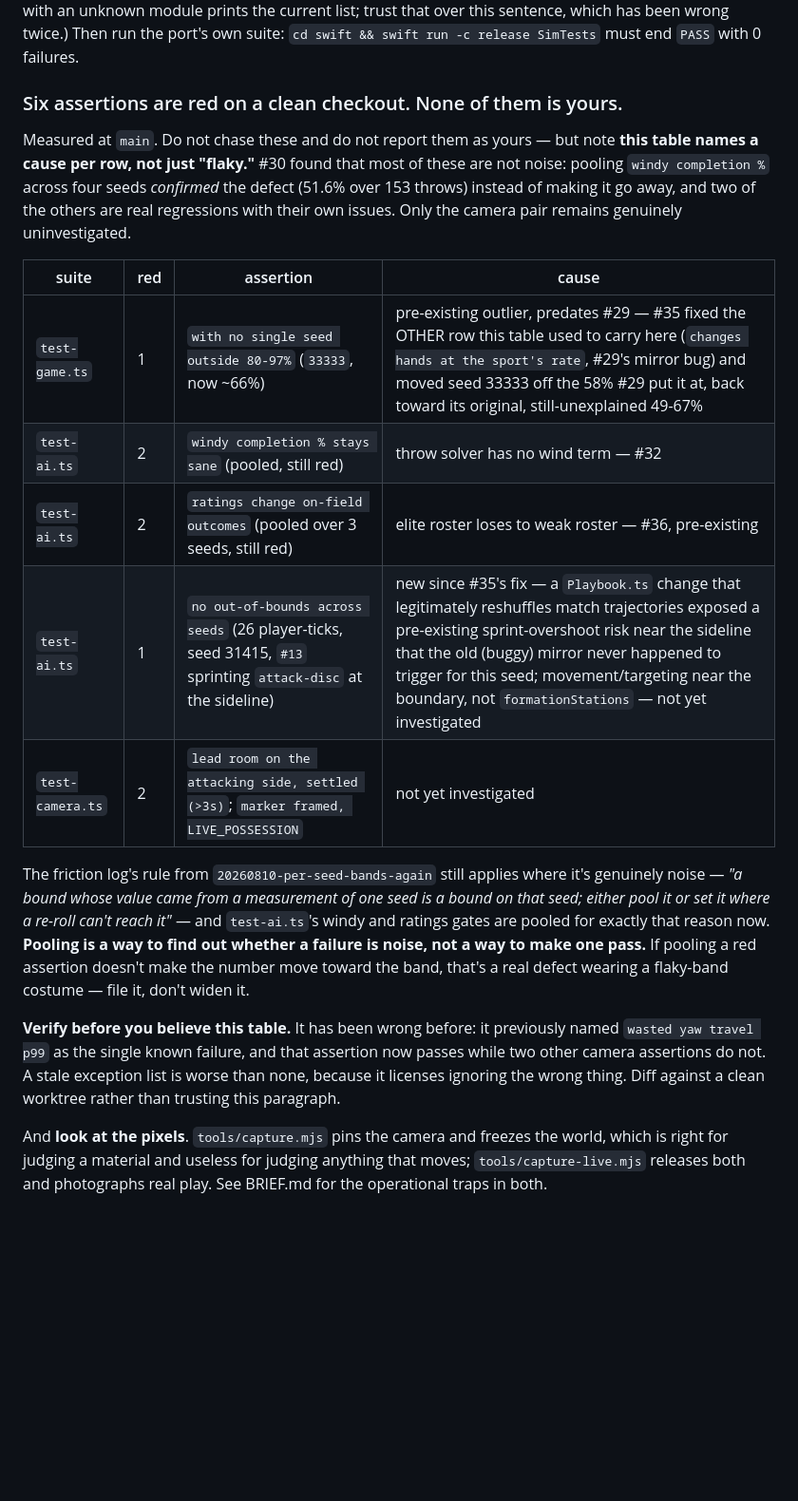
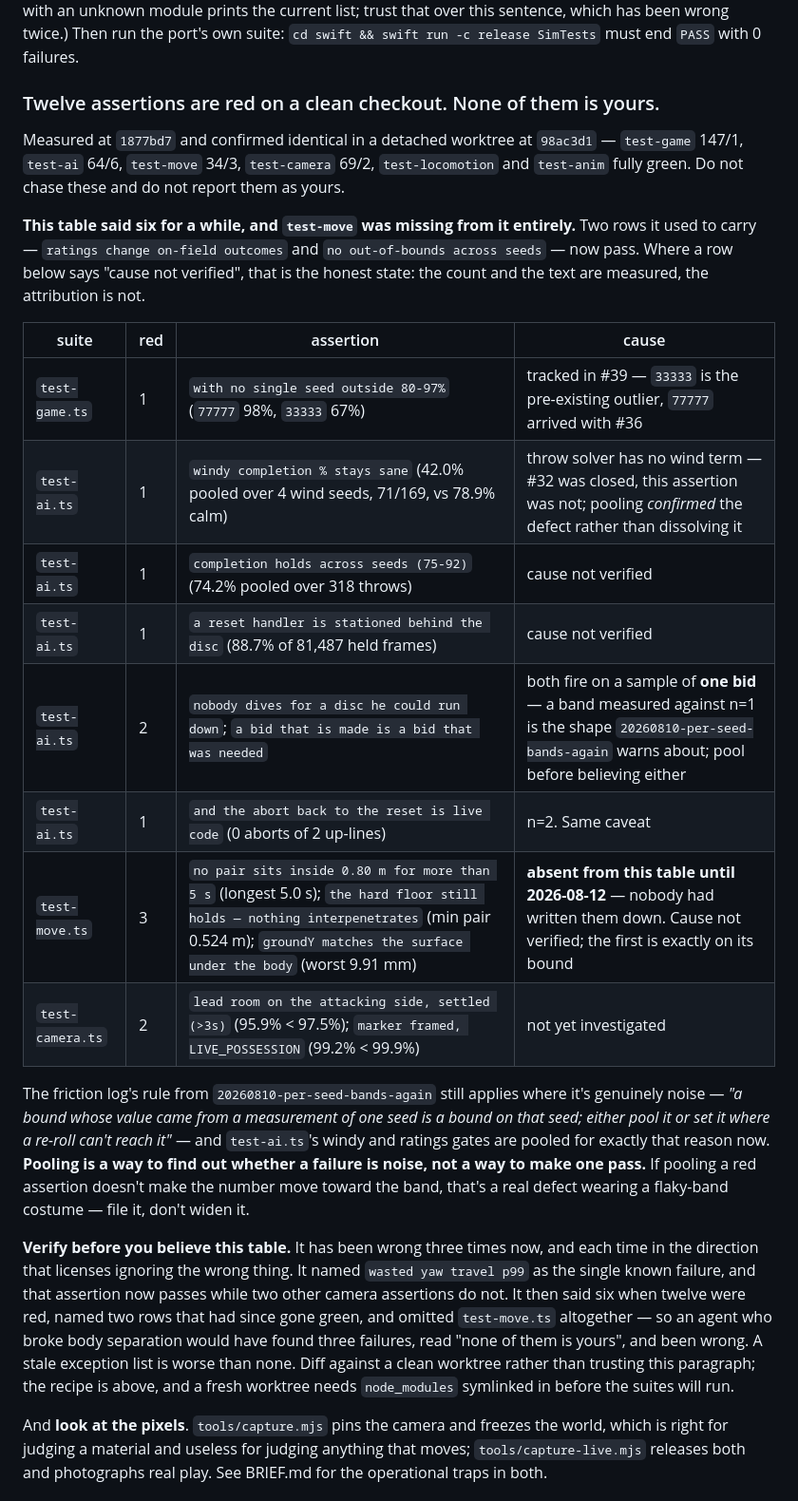
Before and after one commit to gsiener/disc, a Markdown page: AGENTS.md, the part around the change. Shown at 95% size. GitHub-like rendering; blank space fills up the shorter version.

Commit message:
Correct the known-red table: twelve, not six
Measured at 1877bd7 and confirmed identical in a detached worktree at
98ac3d1, so none of this is new: test-game 147/1, test-ai 64/6,
test-move 34/3, test-camera 69/2.

The table said six. It also omitted test-move.ts entirely, which is the
failure mode that matters -- an agent who broke body separation would
have found three red assertions, read "none of them is yours", and been
wrong. Two rows it did carry, `ratings change on-field outcomes` and
`no out-of-bounds across seeds`, now pass.

Four of test-ai's six fire on samples of one or two events. A band
measured against n=1 is the shape 20260810-per-seed-bands-again warns
about, so those rows say to pool before believing them rather than
asserting a cause. Where I did not verify a cause, the row says so.

AGENTS.md's own warning is that a stale exception list is worse than
none because it licenses ignoring the wrong thing. That paragraph now
carries all three times the table has been wrong, and the note that a
fresh worktree needs node_modules symlinked before the suites run --
which cost me a confusing empty result while measuring this.

Co-Authored-By: Claude Opus 5 (1M context) <noreply@anthropic.com>

```diff
--- a/AGENTS.md
+++ b/AGENTS.md
@@ -123,22 +123,29 @@ module prints the current list; trust that over this sentence, which has been
 wrong twice.) Then run the port's own suite:
 `cd swift && swift run -c release SimTests` must end `PASS` with 0 failures.
 
-### Six assertions are red on a clean checkout. None of them is yours.
+### Twelve assertions are red on a clean checkout. None of them is yours.
 
-Measured at `main`. Do not chase these and do not report them as yours — but note
-**this table names a cause per row, not just "flaky."** #30 found that most of
-these are not noise: pooling `windy completion %` across four seeds *confirmed*
-the defect (51.6% over 153 throws) instead of making it go away, and two of the
-others are real regressions with their own issues. Only the camera pair remains
-genuinely uninvestigated.
+Measured at `1877bd7` and confirmed identical in a detached worktree at `98ac3d1`
+— `test-game` 147/1, `test-ai` 64/6, `test-move` 34/3, `test-camera` 69/2,
+`test-locomotion` and `test-anim` fully green. Do not chase these and do not
+report them as yours.
+
+**This table said six for a while, and `test-move` was missing from it entirely.**
+Two rows it used to carry — `ratings change on-field outcomes` and
+`no out-of-bounds across seeds` — now pass. Where a row below says "cause not
+verified", that is the honest state: the count and the text are measured, the
+attribution is not.
 
 | suite | red | assertion | cause |
 |---|---|---|---|
-| `test-game.ts` | 1 | `with no single seed outside 80-97%` (`33333`, now ~66%) | pre-existing outlier, predates #29 — #35 fixed the OTHER row this table used to carry here (`changes hands at the sport's rate`, #29's mirror bug) and moved seed 33333 off the 58% #29 put it at, back toward its original, still-unexplained 49-67% |
-| `test-ai.ts` | 2 | `windy completion % stays sane` (pooled, still red) | throw solver has no wind term — #32 |
-| `test-ai.ts` | 2 | `ratings change on-field outcomes` (pooled over 3 seeds, still red) | elite roster loses to weak roster — #36, pre-existing |
-| `test-ai.ts` | 1 | `no out-of-bounds across seeds` (26 player-ticks, seed 31415, `#13` sprinting `attack-disc` at the sideline) | new since #35's fix — a `Playbook.ts` change that legitimately reshuffles match trajectories exposed a pre-existing sprint-overshoot risk near the sideline that the old (buggy) mirror never happened to trigger for this seed; movement/targeting near the boundary, not `formationStations` — not yet investigated |
-| `test-camera.ts` | 2 | `lead room on the attacking side, settled (>3s)`; `marker framed, LIVE_POSSESSION` | not yet investigated |
+| `test-game.ts` | 1 | `with no single seed outside 80-97%` (`77777` 98%, `33333` 67%) | tracked in #39 — `33333` is the pre-existing outlier, `77777` arrived with #36 |
+| `test-ai.ts` | 1 | `windy completion % stays sane` (42.0% pooled over 4 wind seeds, 71/169, vs 78.9% calm) | throw solver has no wind term — #32 was closed, this assertion was not; pooling *confirmed* the defect rather than dissolving it |
+| `test-ai.ts` | 1 | `completion holds across seeds (75-92)` (74.2% pooled over 318 throws) | cause not verified |
+| `test-ai.ts` | 1 | `a reset handler is stationed behind the disc` (88.7% of 81,487 held frames) | cause not verified |
+| `test-ai.ts` | 2 | `nobody dives for a disc he could run down`; `a bid that is made is a bid that was needed` | both fire on a sample of **one bid** — a band measured against n=1 is the shape `20260810-per-seed-bands-again` warns about; pool before believing either |
+| `test-ai.ts` | 1 | `and the abort back to the reset is live code` (0 aborts of 2 up-lines) | n=2. Same caveat |
+| `test-move.ts` | 3 | `no pair sits inside 0.80 m for more than 5 s` (longest 5.0 s); `the hard floor still holds — nothing interpenetrates` (min pair 0.524 m); `groundY matches the surface under the body` (worst 9.91 mm) | **absent from this table until 2026-08-12** — nobody had written them down. Cause not verified; the first is exactly on its bound |
+| `test-camera.ts` | 2 | `lead room on the attacking side, settled (>3s)` (95.9% < 97.5%); `marker framed, LIVE_POSSESSION` (99.2% < 99.9%) | not yet investigated |
 
 The friction log's rule from `20260810-per-seed-bands-again` still applies where
 it's genuinely noise — *"a bound whose value came from a measurement of one seed
@@ -149,11 +156,16 @@ to make one pass.** If pooling a red assertion doesn't make the number move
 toward the band, that's a real defect wearing a flaky-band costume — file it,
 don't widen it.
 
-**Verify before you believe this table.** It has been wrong before: it previously
-named `wasted yaw travel p99` as the single known failure, and that assertion now
-passes while two other camera assertions do not. A stale exception list is worse
-than none, because it licenses ignoring the wrong thing. Diff against a clean
-worktree rather than trusting this paragraph.
+**Verify before you believe this table.** It has been wrong three times now, and
+each time in the direction that licenses ignoring the wrong thing. It named
+`wasted yaw travel p99` as the single known failure, and that assertion now
+passes while two other camera assertions do not. It then said six when twelve
+were red, named two rows that had since gone green, and omitted `test-move.ts`
+altogether — so an agent who broke body separation would have found three
+failures, read "none of them is yours", and been wrong. A stale exception list is
+worse than none. Diff against a clean worktree rather than trusting this
+paragraph; the recipe is above, and a fresh worktree needs `node_modules`
+symlinked in before the suites will run.
 
 And **look at the pixels**. `tools/capture.mjs` pins the camera and freezes the
 world, which is right for judging a material and useless for judging anything
```
